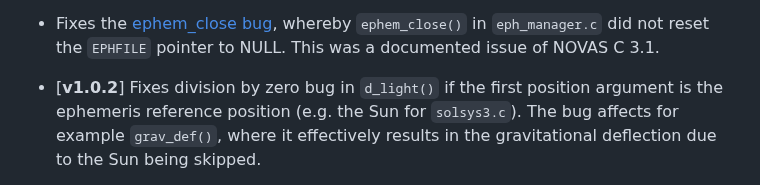
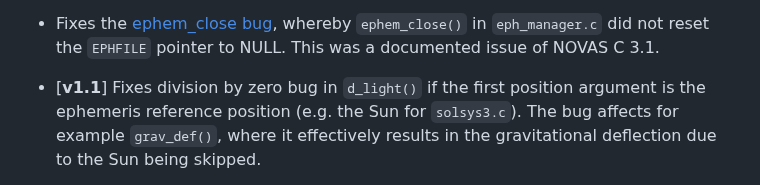
Before and after one commit to Smithsonian/SuperNOVAS, a Markdown page: README.md, the part around the change. Rendered like a GitHub page.

Commit message:
A corrected version ref in README

```diff
--- a/README.md
+++ b/README.md
@@ -132,7 +132,7 @@ provided by SuperNOVAS over the upstream NOVAS C 3.1 code:
  - Fixes the [ephem_close bug](https://aa.usno.navy.mil/software/novas_faq), whereby `ephem_close()` in
    `eph_manager.c` did not reset the `EPHFILE` pointer to NULL. This was a documented issue of NOVAS C 3.1.
 
- - [__v1.0.2__] Fixes division by zero bug in `d_light()` if the first position argument is the ephemeris reference
+ - [__v1.1__] Fixes division by zero bug in `d_light()` if the first position argument is the ephemeris reference
    position (e.g. the Sun for `solsys3.c`). The bug affects for example `grav_def()`, where it effectively results in
    the gravitational deflection due to the Sun being skipped.
 
```
